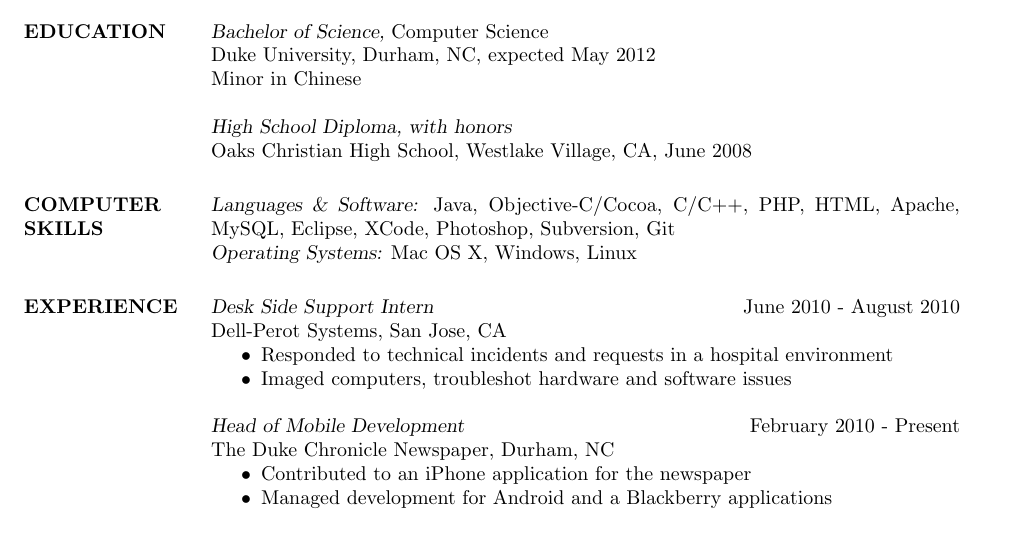
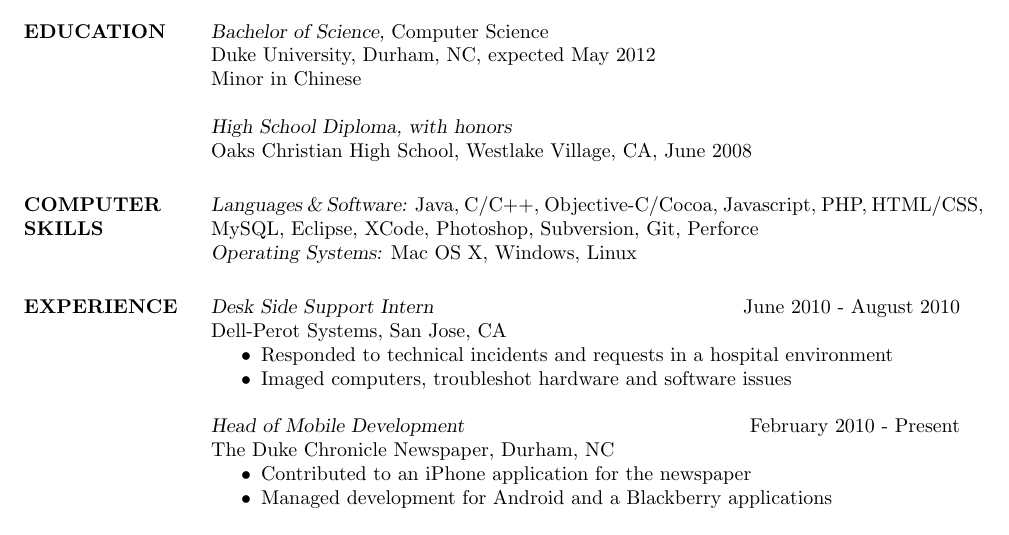
Before and after one commit to galonsky/resume, a LaTeX CV (resume.tex): part of the page, cut so that both start at the same text. Compiled offline with pdfLaTeX.

Commit message:
Rearranged languages section, added perforce, js

```diff
--- a/resume.tex
+++ b/resume.tex
@@ -25,7 +25,7 @@
 				Oaks Christian High School, Westlake Village, CA, June 2008
 
 
-\section{COMPUTER \\ SKILLS} {\sl Languages \& Software:} Java, Objective-C/Cocoa, C/C++, PHP, HTML, Apache, MySQL, Eclipse, XCode, Photoshop, Subversion, Git \\
+\section{COMPUTER \\ SKILLS} {\sl Languages \& Software:} Java, C/C++, Objective-C/Cocoa, Javascript, PHP, HTML/CSS, MySQL, Eclipse, XCode, Photoshop, Subversion, Git, Perforce \\
                 {\sl Operating Systems:} Mac OS X, Windows, Linux
 
 \section{EXPERIENCE}
```
